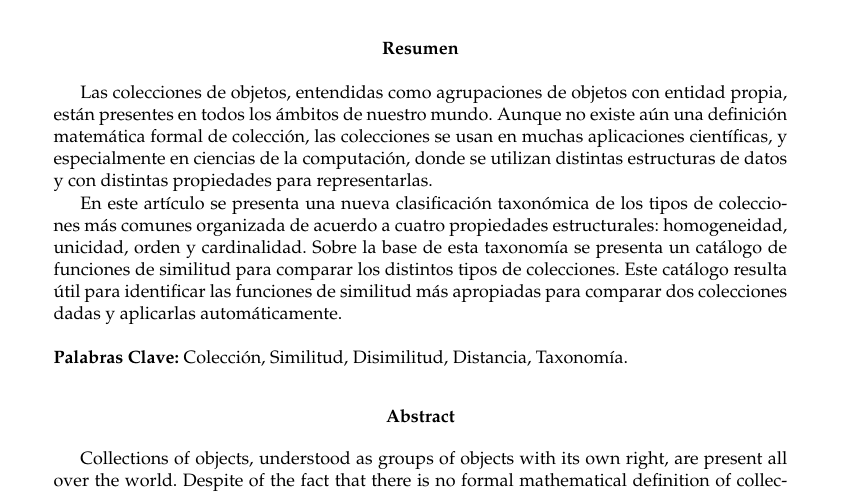
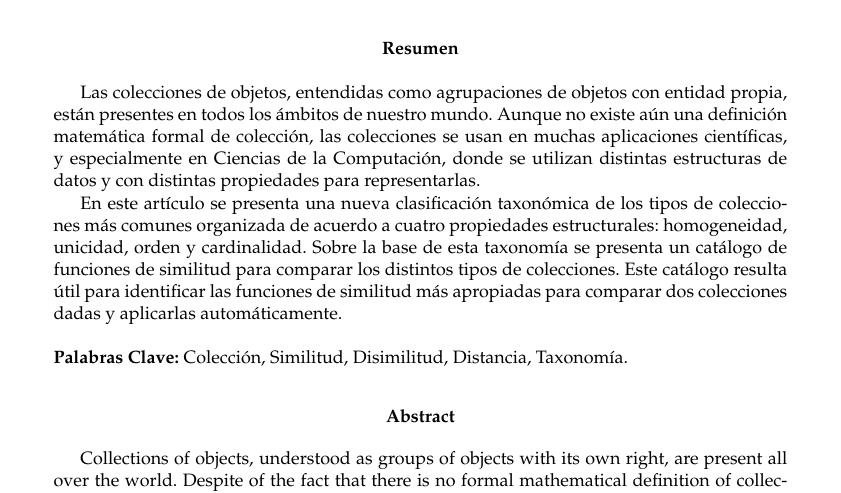
Before and after one commit to asalber/matematicas-everywhere-2018, a LaTeX paper (taxonomia-colecciones.tex): part of page 1 of 34, cut so that both start at the same text. Compiled offline with pdfLaTeX.

Commit message:
Corrección de errores.

```diff
--- a/taxonomia-colecciones.tex
+++ b/taxonomia-colecciones.tex
@@ -113,7 +113,7 @@ A new taxonomy of collections and similarity functions for comparing them\vspace
 
 \begin{abstract}
 Las colecciones de objetos, entendidas como agrupaciones de objetos con entidad propia, están presentes en todos los ámbitos de nuestro mundo.
-Aunque no existe aún una definición matemática formal de colección, las colecciones se usan en muchas aplicaciones científicas, y especialmente en ciencias de la computación, donde se utilizan distintas estructuras de datos y con distintas propiedades para representarlas.
+Aunque no existe aún una definición matemática formal de colección, las colecciones se usan en muchas aplicaciones científicas, y especialmente en Ciencias de la Computación, donde se utilizan distintas estructuras de datos y con distintas propiedades para representarlas.
 
 En este artículo se presenta una nueva clasificación taxonómica de los tipos de colecciones más comunes organizada de acuerdo a cuatro propiedades estructurales: homogeneidad, unicidad, orden y cardinalidad.
 Sobre la base de esta taxonomía se presenta un catálogo de funciones de similitud para comparar los distintos tipos de colecciones.
```
Also changed, not shown: taxonomia-colecciones.pdf.
